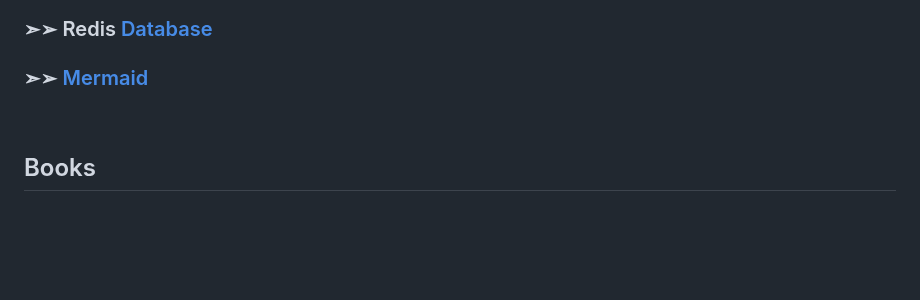
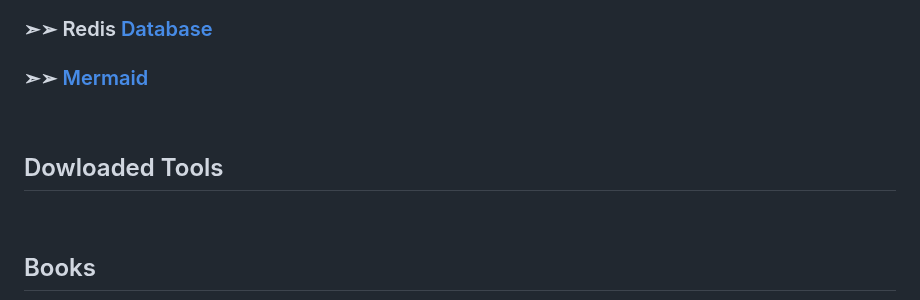
Before and after one commit to Mindful-AI-Assistants/No-SQL, a Markdown page: README.md, the part around the change. Drawn GitHub-style; blank space fills up the shorter version.

Commit message:
Update README.md
Signed-off-by: Fabiana 🚀  Campanari <113218619+FabianaCampanari@users.noreply.github.com>

```diff
--- a/README.md
+++ b/README.md
@@ -34,6 +34,12 @@
 ### ➣➢ Redis [Database](https://cloud.redis.io/#/new-customer/new-database)
 
 ### ➣➢ [Mermaid](https://mermaid.js.org/community/contributing.html)
+
+<br>
+
+## Dowloaded Tools
+
+
 
 <br>
 
```
